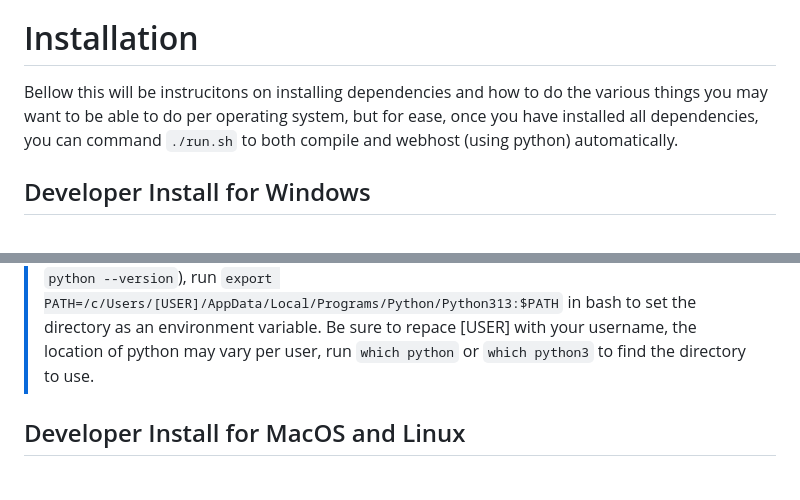
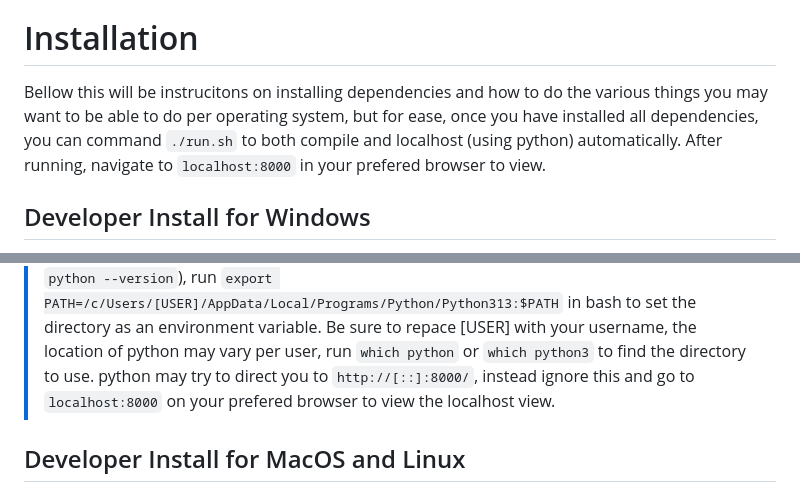
Before and after one commit to WillemDoesIt/WASM-Developer-Template, a Markdown page: README.md, 2 parts joined by grey strips. GitHub-like rendering.

Commit message:
localhost readme corrections

```diff
--- a/README.md
+++ b/README.md
@@ -8,7 +8,7 @@ I specifically want this to be a project that can be easily developed on from an
 
 # Installation
 
-Bellow this will be instrucitons on installing dependencies and how to do the various things you may want to be able to do per operating system, but for ease, once you have installed all dependencies, you can command `./run.sh` to both compile and webhost (using python) automatically.
+Bellow this will be instrucitons on installing dependencies and how to do the various things you may want to be able to do per operating system, but for ease, once you have installed all dependencies, you can command `./run.sh` to both compile and localhost (using python) automatically. After running, navigate to `localhost:8000` in your prefered browser to view.
 
 ## Developer Install for Windows
 [Install Rust](https://www.rust-lang.org/tools/install) and [Git bash](https://git-scm.com/downloads/win) if you don't have them already.
@@ -35,6 +35,7 @@ python -m http.server
 > [!NOTE]
 > The commands directly above are bash commands that need to executed in a bash terminal, downloading git-bash gives you one.
 > If gitbash cannot find python after install (verify by trying `python --version`), run `export PATH=/c/Users/[USER]/AppData/Local/Programs/Python/Python313:$PATH` in bash to set the directory as an environment variable. Be sure to repace [USER] with your username, the location of python may vary per user, run `which python` or `which python3` to find the directory to use.
+> python may try to direct you to `http://[::]:8000/`, instead ignore this and go to `localhost:8000` on your prefered browser to view the localhost view.
 
 
 ## Developer Install for MacOS and Linux
```
